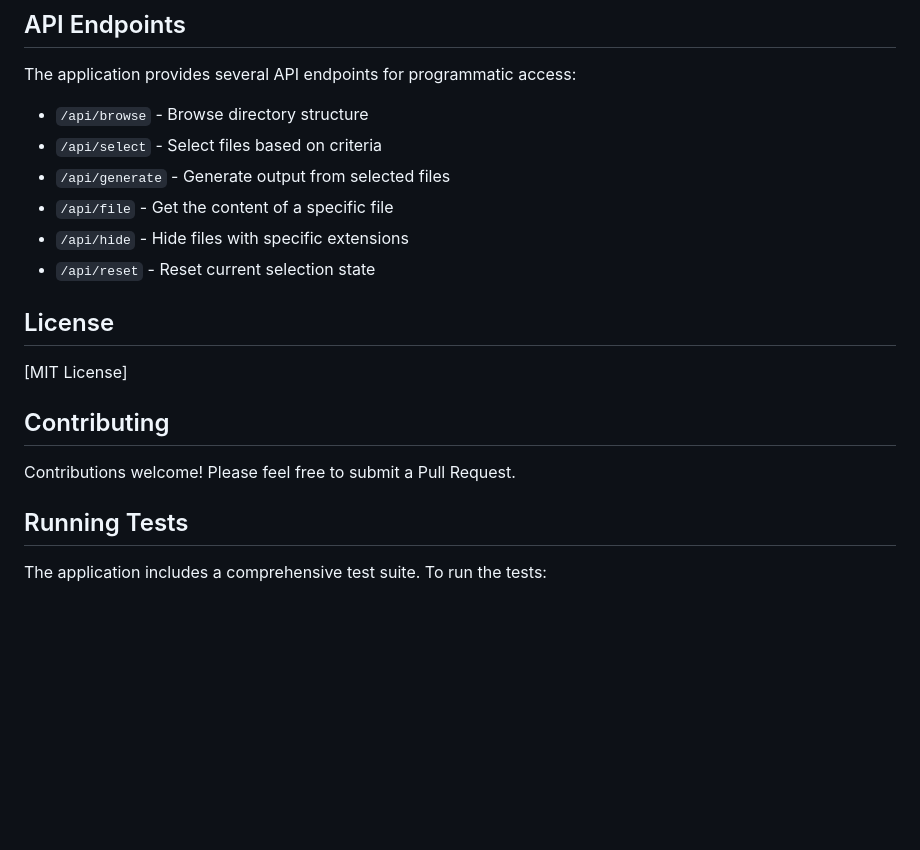
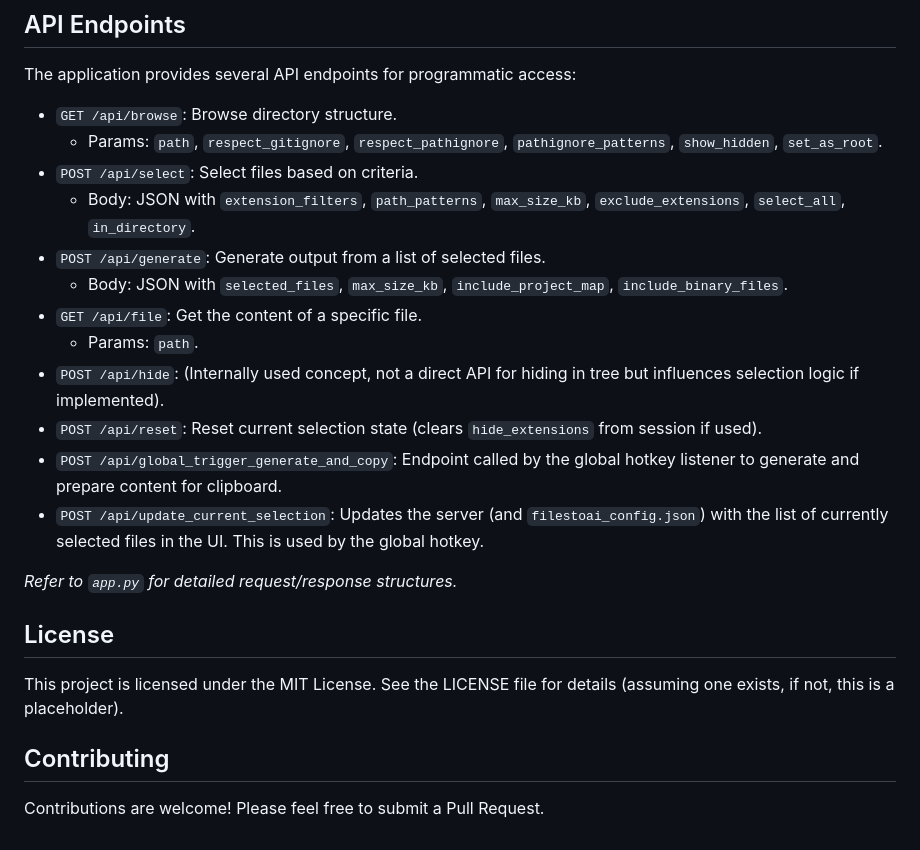
Before and after one commit to mystxcal/FilesToAI, a Markdown page: README.md, the part around one of its changes. GitHub-like rendering; blank space fills up the shorter version.

```diff
--- a/README.md
+++ b/README.md
@@ -96,21 +115,26 @@ Custom patterns can be specified in the UI for additional filtering:
 ## API Endpoints
 
 The application provides several API endpoints for programmatic access:
-- `/api/browse` - Browse directory structure
-- `/api/select` - Select files based on criteria
-- `/api/generate` - Generate output from selected files
-- `/api/file` - Get the content of a specific file
-- `/api/hide` - Hide files with specific extensions
-- `/api/reset` - Reset current selection state
+
+-   `GET /api/browse`: Browse directory structure.
+    -   Params: `path`, `respect_gitignore`, `respect_pathignore`, `pathignore_patterns`, `show_hidden`, `set_as_root`.
+-   `POST /api/select`: Select files based on criteria.
+    -   Body: JSON with `extension_filters`, `path_patterns`, `max_size_kb`, `exclude_extensions`, `select_all`, `in_directory`.
+-   `POST /api/generate`: Generate output from a list of selected files.
+    -   Body: JSON with `selected_files`, `max_size_kb`, `include_project_map`, `include_binary_files`.
+-   `GET /api/file`: Get the content of a specific file.
+    -   Params: `path`.
+-   `POST /api/hide`: (Internally used concept, not a direct API for hiding in tree but influences selection logic if implemented).
+-   `POST /api/reset`: Reset current selection state (clears `hide_extensions` from session if used).
+-   `POST /api/global_trigger_generate_and_copy`: Endpoint called by the global hotkey listener to generate and prepare content for clipboard.
+-   `POST /api/update_current_selection`: Updates the server (and `filestoai_config.json`) with the list of currently selected files in the UI. This is used by the global hotkey.
+
+*Refer to `app.py` for detailed request/response structures.*
 
 ## License
 
-[MIT License]
+This project is licensed under the MIT License. See the LICENSE file for details (assuming one exists, if not, this is a placeholder).
 
 ## Contributing
 
-Contributions welcome! Please feel free to submit a Pull Request.
-
-## Running Tests
-
-The application includes a comprehensive test suite. To run the tests:
+Contributions are welcome! Please feel free to submit a Pull Request.
```
Also changed, not shown: other parts of README.md (+84 -65 lines).
